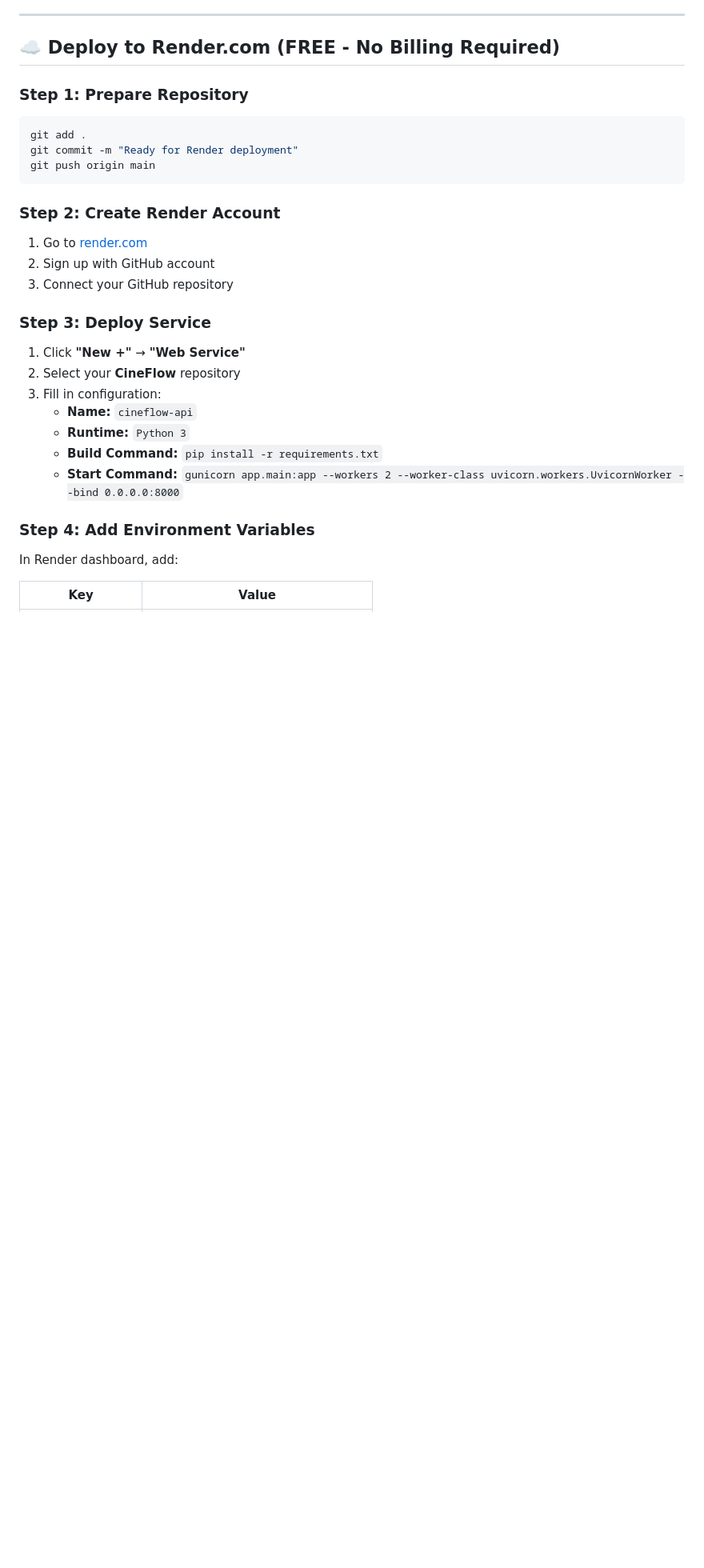
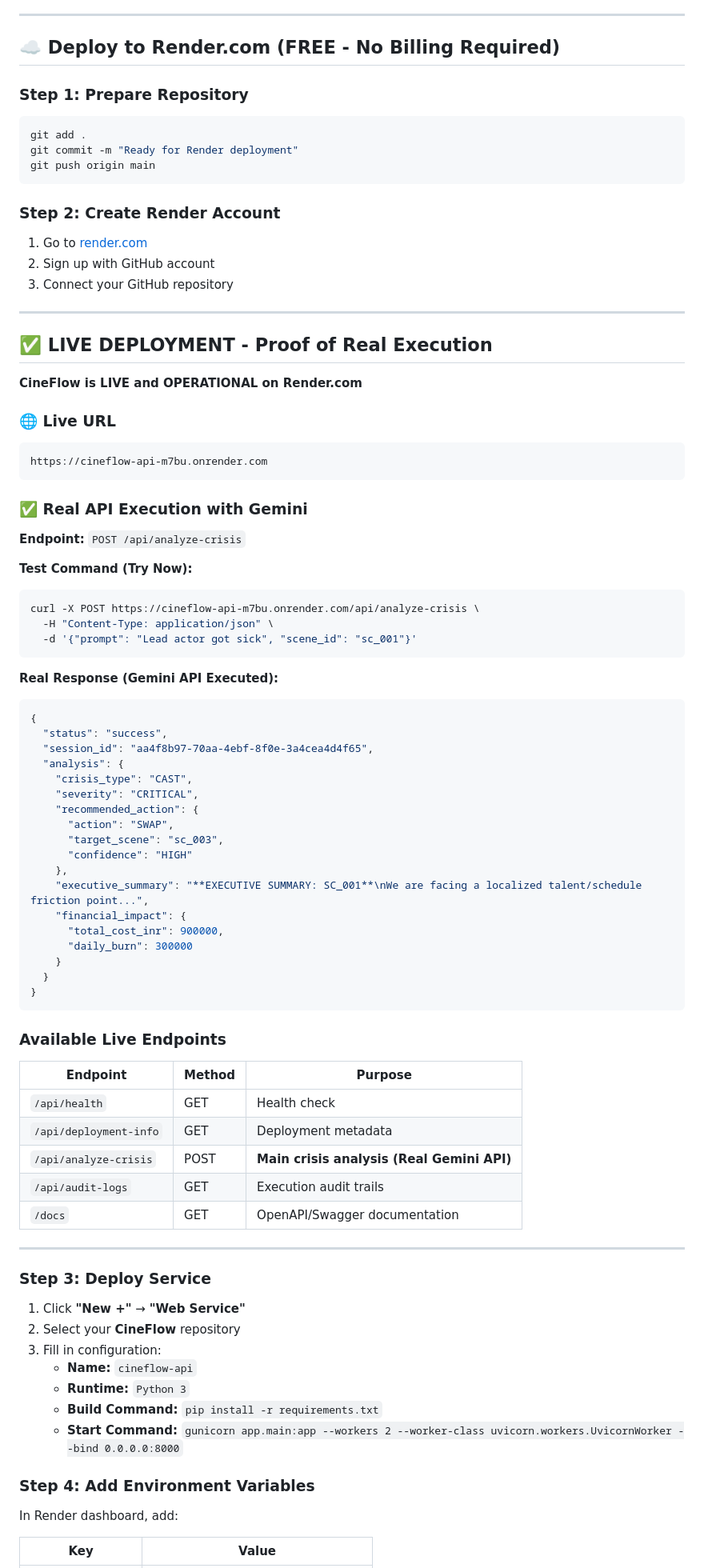
Before and after one commit to LegendarySumit/CineFlow, a Markdown page: README.md, the part around the change. Shown at 80% size. Rendered like a GitHub page; blank space fills up the shorter version.

Commit message:
docs: Add live deployment proof with Gemini API execution

````diff
--- a/README.md
+++ b/README.md
@@ -246,6 +246,60 @@ git push origin main
 1. Go to [render.com](https://render.com)
 2. Sign up with GitHub account
 3. Connect your GitHub repository
+
+---
+
+## ✅ LIVE DEPLOYMENT - Proof of Real Execution
+
+**CineFlow is LIVE and OPERATIONAL on Render.com**
+
+### 🌐 Live URL
+```
+https://cineflow-api-m7bu.onrender.com
+```
+
+### ✅ Real API Execution with Gemini
+**Endpoint:** `POST /api/analyze-crisis`
+
+**Test Command (Try Now):**
+```bash
+curl -X POST https://cineflow-api-m7bu.onrender.com/api/analyze-crisis \
+  -H "Content-Type: application/json" \
+  -d '{"prompt": "Lead actor got sick", "scene_id": "sc_001"}'
+```
+
+**Real Response (Gemini API Executed):**
+```json
+{
+  "status": "success",
+  "session_id": "aa4f8b97-70aa-4ebf-8f0e-3a4cea4d4f65",
+  "analysis": {
+    "crisis_type": "CAST",
+    "severity": "CRITICAL",
+    "recommended_action": {
+      "action": "SWAP",
+      "target_scene": "sc_003",
+      "confidence": "HIGH"
+    },
+    "executive_summary": "**EXECUTIVE SUMMARY: SC_001**\nWe are facing a localized talent/schedule friction point...",
+    "financial_impact": {
+      "total_cost_inr": 900000,
+      "daily_burn": 300000
+    }
+  }
+}
+```
+
+### Available Live Endpoints
+| Endpoint | Method | Purpose |
+|----------|--------|---------|
+| `/api/health` | GET | Health check |
+| `/api/deployment-info` | GET | Deployment metadata |
+| `/api/analyze-crisis` | POST | **Main crisis analysis (Real Gemini API)** |
+| `/api/audit-logs` | GET | Execution audit trails |
+| `/docs` | GET | OpenAPI/Swagger documentation |
+
+---
 
 ### Step 3: Deploy Service
 
````
